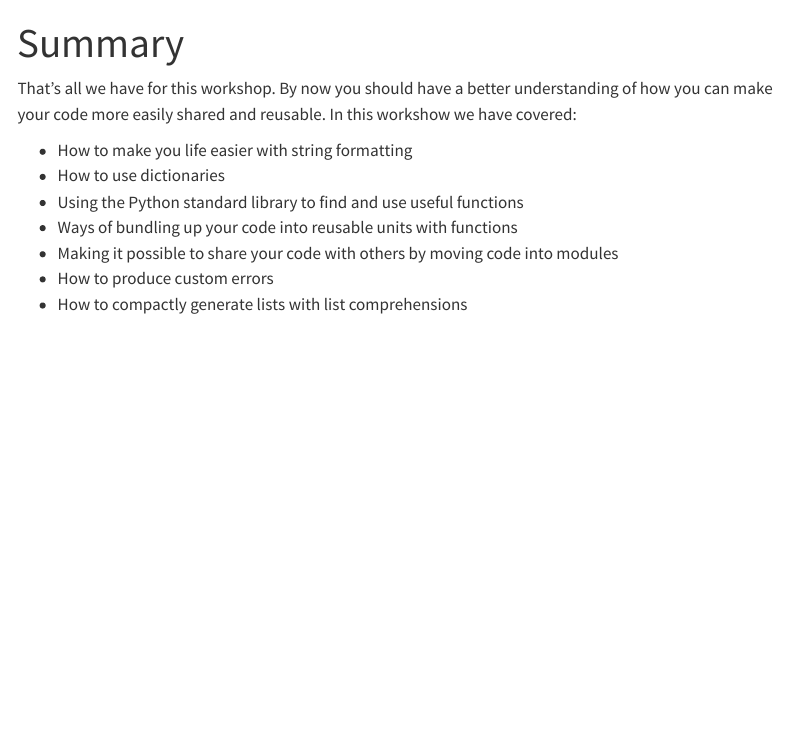
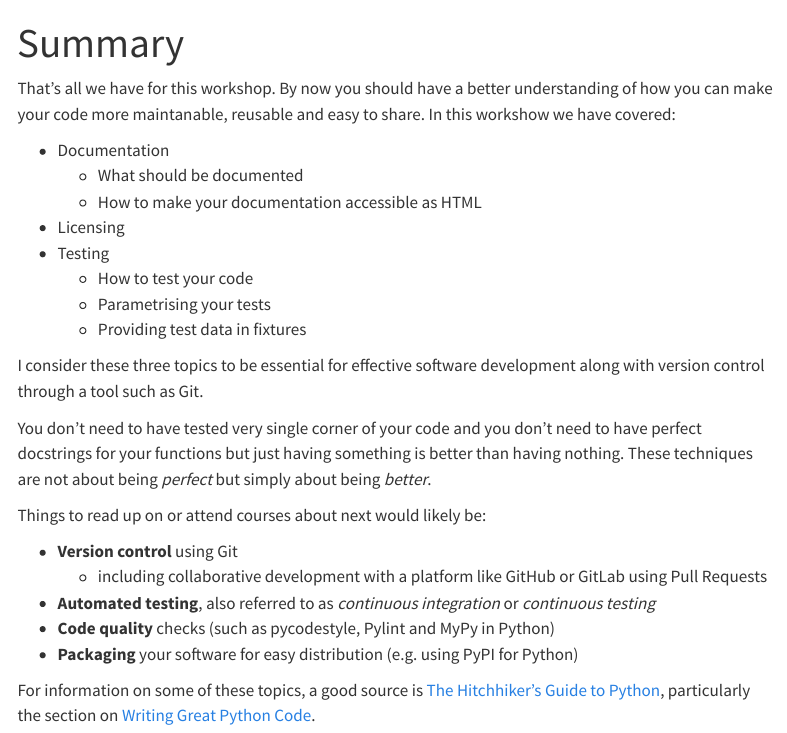
Before and after one commit to Bristol-Training/best-practices-software-engineering, a Quarto document (pages/980-summary.qmd): the page in a window 1100 px wide, from its top. Rendered offline with R 4.5, knitr and Pandoc in place of Quarto, with nearby package versions; menus at the side of the page are left out.

Commit message:
update summary

```diff
--- a/pages/980-summary.qmd
+++ b/pages/980-summary.qmd
@@ -4,12 +3,27 @@ jupyter: python3
 ---
 
 
-That's all we have for this workshop. By now you should have a better understanding of how you can make your code more easily shared and reusable. In this workshow we have covered:
+That's all we have for this workshop. By now you should have a better understanding of how you can make your code more maintanable, reusable and easy to share. In this workshow we have covered:
 
-- How to make you life easier with string formatting
-- How to use dictionaries
-- Using the Python standard library to find and use useful functions
-- Ways of bundling up your code into reusable units with functions
-- Making it possible to share your code with others by moving code into modules
-- How to produce custom errors
-- How to compactly generate lists with list comprehensions
+- Documentation
+  - What should be documented
+  - How to make your documentation accessible as HTML
+- Licensing
+- Testing
+  - How to test your code
+  - Parametrising your tests
+  - Providing test data in fixtures
+
+I consider these three topics to be essential for effective software development along with version control through a tool such as Git.
+
+You don't need to have tested very single corner of your code and you don't need to have perfect docstrings for your functions but just having something is better than having nothing. These techniques are not about being *perfect* but simply about being *better*.
+
+Things to read up on or attend courses about next would likely be:
+
+- **Version control** using Git
+  - including collaborative development with a platform like GitHub or GitLab using Pull Requests
+- **Automated testing**, also referred to as *continuous integration* or *continuous testing*
+- **Code quality** checks (such as pycodestyle, Pylint and MyPy in Python)
+- **Packaging** your software for easy distribution (e.g. using PyPI for Python)
+
+For information on some of these topics, a good source is [The Hitchhiker's Guide to Python](https://docs.python-guide.org), particularly the section on [Writing Great Python Code](https://docs.python-guide.org/#writing-great-python-code).
```
Also changed, not shown: .quarto/idx/pages/980-summary.qmd.json, pages/980-summary.qmd (1 more changed lines), 1 other file.
